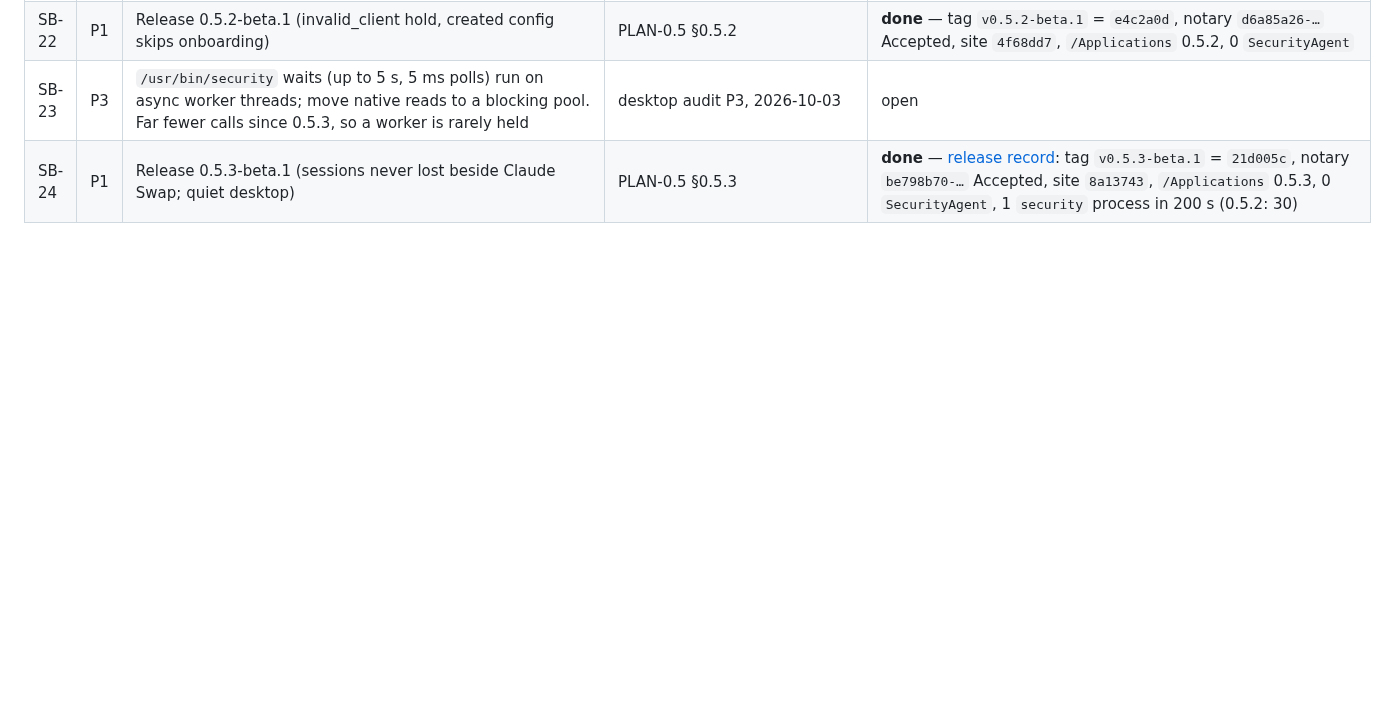
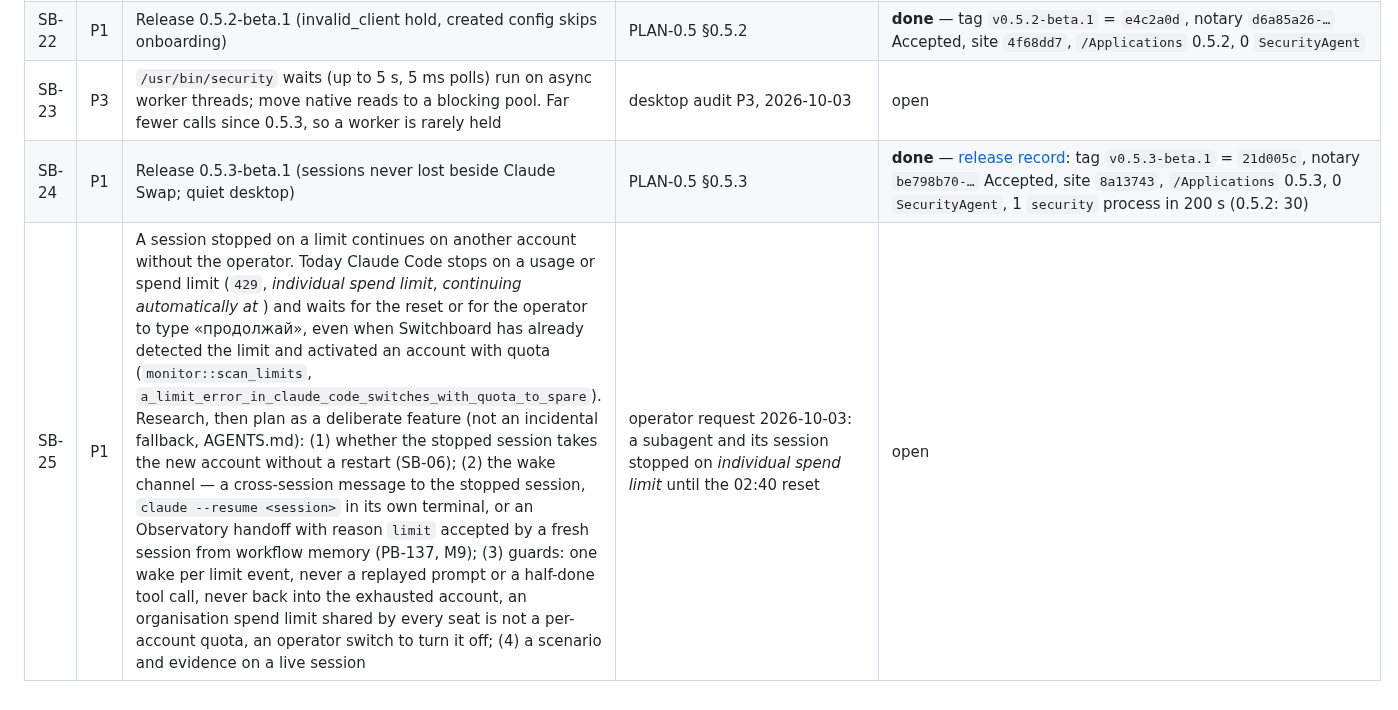
Before and after one commit to passioncode-ai/fabric-switchboard, a Markdown page: docs/evidence/backlog.md, the part around the change. Rendered like a GitHub page; blank space fills up the shorter version.

Commit message:
docs(backlog): SB-25 — continue a session stopped on a limit on another account (#30)
Co-authored-by: Робот <r@e.com>
Co-authored-by: Claude Opus 5.5 (1M context) <noreply@anthropic.com>

```diff
--- a/docs/evidence/backlog.md
+++ b/docs/evidence/backlog.md
@@ -29,3 +29,4 @@ A row closes only with a receipt (commit, command output or test name).
 | SB-22 | P1 | Release 0.5.2-beta.1 (invalid_client hold, created config skips onboarding) | PLAN-0.5 §0.5.2 | **done** — tag `v0.5.2-beta.1` = `e4c2a0d`, notary `d6a85a26-…` Accepted, site `4f68dd7`, `/Applications` 0.5.2, 0 `SecurityAgent` |
 | SB-23 | P3 | `/usr/bin/security` waits (up to 5 s, 5 ms polls) run on async worker threads; move native reads to a blocking pool. Far fewer calls since 0.5.3, so a worker is rarely held | desktop audit P3, 2026-10-03 | open |
 | SB-24 | P1 | Release 0.5.3-beta.1 (sessions never lost beside Claude Swap; quiet desktop) | PLAN-0.5 §0.5.3 | **done** — [release record](release-0.5.md#release-v053-beta1-2026-10-03): tag `v0.5.3-beta.1` = `21d005c`, notary `be798b70-…` Accepted, site `8a13743`, `/Applications` 0.5.3, 0 `SecurityAgent`, 1 `security` process in 200 s (0.5.2: 30) |
+| SB-25 | P1 | A session stopped on a limit continues on another account without the operator. Today Claude Code stops on a usage or spend limit (`429`, *individual spend limit*, *continuing automatically at <reset>*) and waits for the reset or for the operator to type «продолжай», even when Switchboard has already detected the limit and activated an account with quota (`monitor::scan_limits`, `a_limit_error_in_claude_code_switches_with_quota_to_spare`). Research, then plan as a deliberate feature (not an incidental fallback, AGENTS.md): (1) whether the stopped session takes the new account without a restart (SB-06); (2) the wake channel — a cross-session message to the stopped session, `claude --resume <session>` in its own terminal, or an Observatory handoff with reason `limit` accepted by a fresh session from workflow memory (PB-137, M9); (3) guards: one wake per limit event, never a replayed prompt or a half-done tool call, never back into the exhausted account, an organisation spend limit shared by every seat is not a per-account quota, an operator switch to turn it off; (4) a scenario and evidence on a live session | operator request 2026-10-03: a subagent and its session stopped on *individual spend limit* until the 02:40 reset | open |
```
